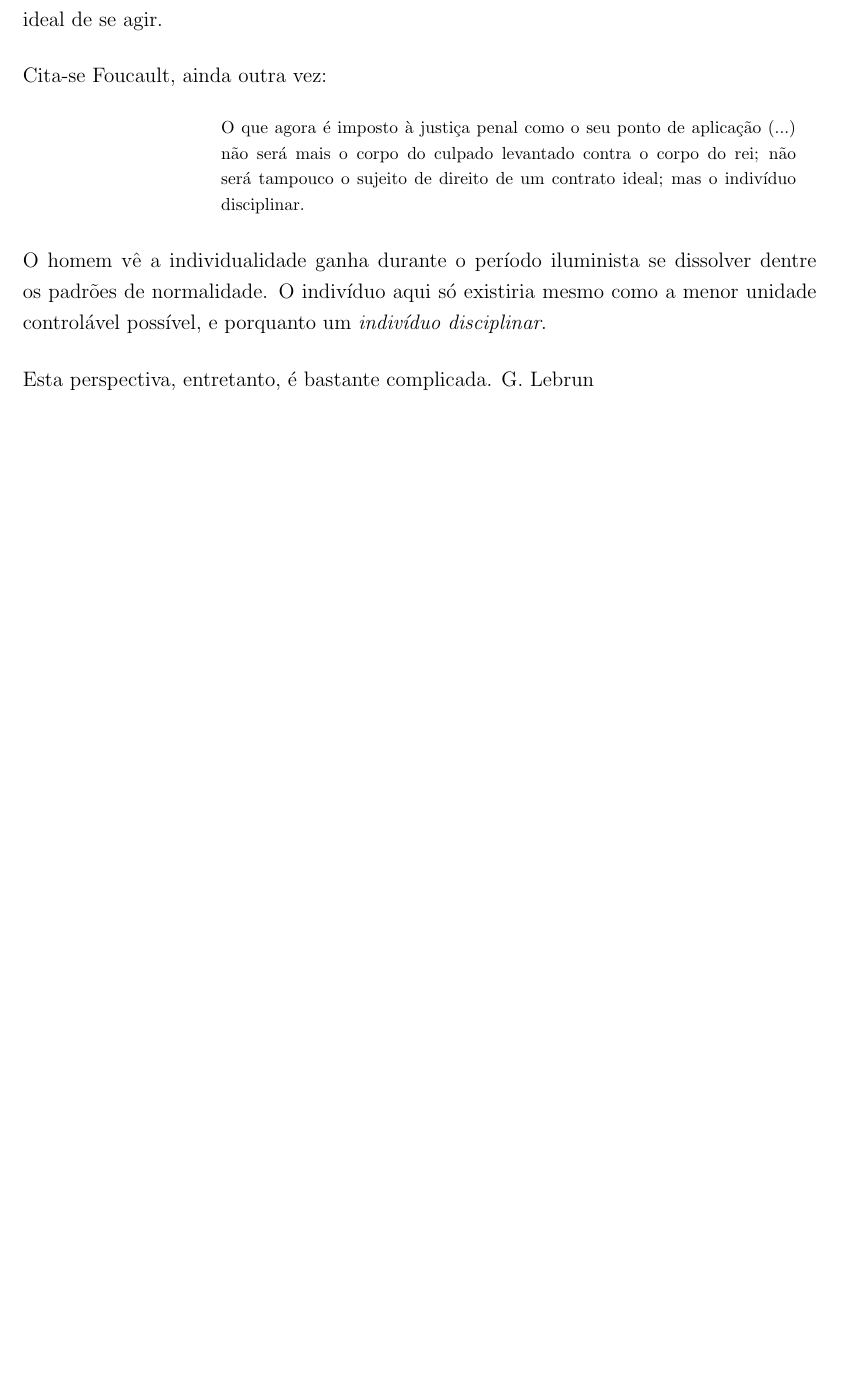
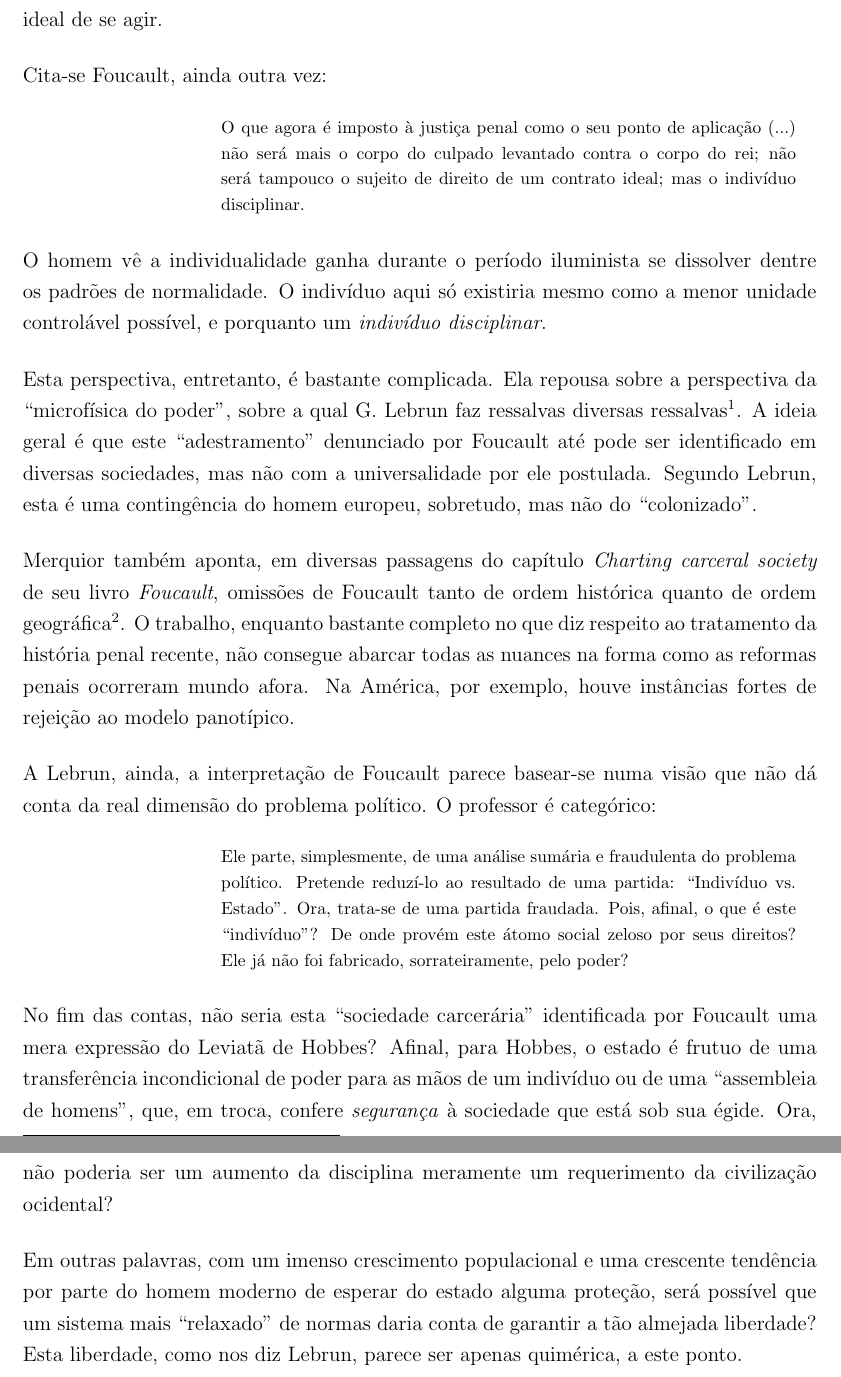
Before and after one commit to prppedro/FLF0388, a LaTeX document (trab.tex): part of page 5 of 5 before the commit and two parts of pages 5 and 6 of 6 after it, the two joined at a grey line, cut so that both start at the same text, the shorter picture padded with empty space. Compiled offline with pdfLaTeX.

Commit message:
Finalizada a primeira prova

```diff
--- a/trab.tex
+++ b/trab.tex
@@ -244,7 +246,53 @@ da FFLCH/USP, de número USP 8983332. }}
 	existiria mesmo como a menor unidade controlável possível, e porquanto
 	um \textit{indivíduo disciplinar}.
 
-	Esta perspectiva, entretanto, é bastante complicada. G. Lebrun
+	Esta perspectiva, entretanto, é bastante complicada. Ela repousa
+	sobre a perspectiva da ``microfísica do poder'', sobre a qual
+	G. Lebrun faz ressalvas diversas ressalvas\footnote{cf. Lebrun, p. 8}.
+	A ideia geral é que este ``adestramento'' denunciado por Foucault
+	até pode ser identificado em diversas sociedades, mas não com a
+	universalidade por ele postulada. Segundo Lebrun, esta é uma
+	contingência do homem europeu, sobretudo, mas não do ``colonizado''.
+
+	Merquior também aponta, em diversas passagens do capítulo
+	\textit{Charting carceral society} de seu livro \textit{Foucault},
+	omissões de Foucault tanto de ordem histórica quanto de ordem
+	geográfica\footnote{Merquior, pp. 96-97, pp. 101-107}. O trabalho,
+	enquanto bastante completo no que diz respeito ao tratamento da
+	história penal recente, não consegue abarcar todas as nuances na
+	forma como as reformas penais ocorreram mundo afora. Na América,
+	por exemplo, houve instâncias fortes de rejeição ao modelo
+	panotípico.
+
+	A Lebrun, ainda, a interpretação de Foucault parece basear-se
+	numa visão que não dá conta da real dimensão do problema político.
+	O professor é categórico:
+
+	\begin{citac}
+		Ele parte, simplesmente, de uma análise sumária e fraudulenta
+		do problema político. Pretende reduzí-lo ao resultado de uma
+		partida: “Indivíduo vs. Estado”. Ora, trata-se de uma partida
+		fraudada. Pois, afinal, o que é este “indivíduo”? De onde
+		provém este átomo social zeloso por seus direitos? Ele já não
+		foi fabricado, sorrateiramente, pelo poder?
+		%\cite{lebrun} p. 34 do PDF
+	\end{citac}
+
+	No fim das contas, não seria esta ``sociedade carcerária''
+	identificada por Foucault uma mera expressão do Leviatã
+	de Hobbes? Afinal, para Hobbes, o estado é frutuo de uma
+	transferência incondicional de poder para as mãos de um
+	indivíduo ou de uma ``assembleia de homens'', que, em troca,
+	confere \textit{segurança} à sociedade que está sob sua égide.
+	Ora, não poderia ser um aumento da disciplina meramente um
+	requerimento da civilização ocidental?
+
+	Em outras palavras, com um imenso crescimento populacional e
+	uma crescente tendência por parte do homem moderno de esperar
+	do estado alguma proteção, será possível que um sistema mais
+	``relaxado'' de normas daria conta de garantir a tão almejada
+	liberdade? Esta liberdade, como nos diz Lebrun, parece ser
+	apenas quimérica, a este ponto.
 
 	% COISAS A SE FAZER NESTA PORRA, AINDA
 
```
Also changed, not shown: trab.tex (2 more changed lines).
